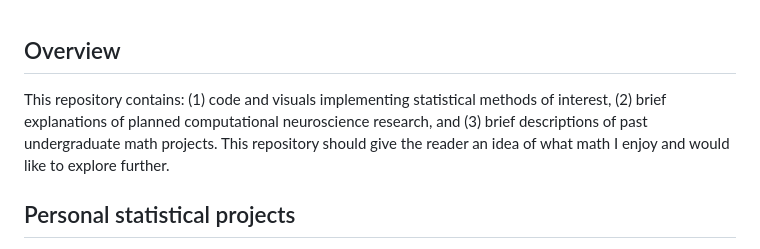
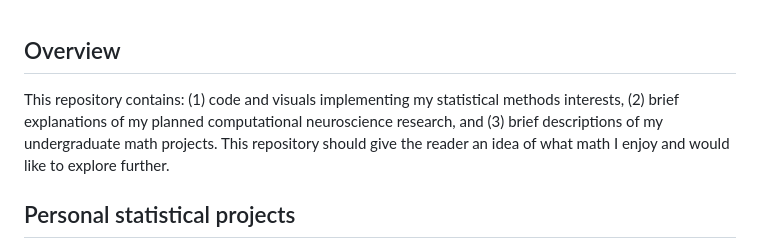
Before and after one commit to kbb9796/statistical-work, a Markdown page: README.md, the part around the change. Rendered like a GitHub page.

```diff
--- a/README.md
+++ b/README.md
@@ -1,6 +1,6 @@
 ## Overview
 
-This repository contains: (1) code and visuals implementing statistical methods of interest, (2) brief explanations of planned computational neuroscience research, and (3) brief descriptions of past undergraduate math projects. This repository should give the reader an idea of what math I enjoy and would like to explore further.
+This repository contains: (1) code and visuals implementing my statistical methods interests, (2) brief explanations of my planned computational neuroscience research, and (3) brief descriptions of my undergraduate math projects. This repository should give the reader an idea of what math I enjoy and would like to explore further.
 
 ## Personal statistical projects
 
```
